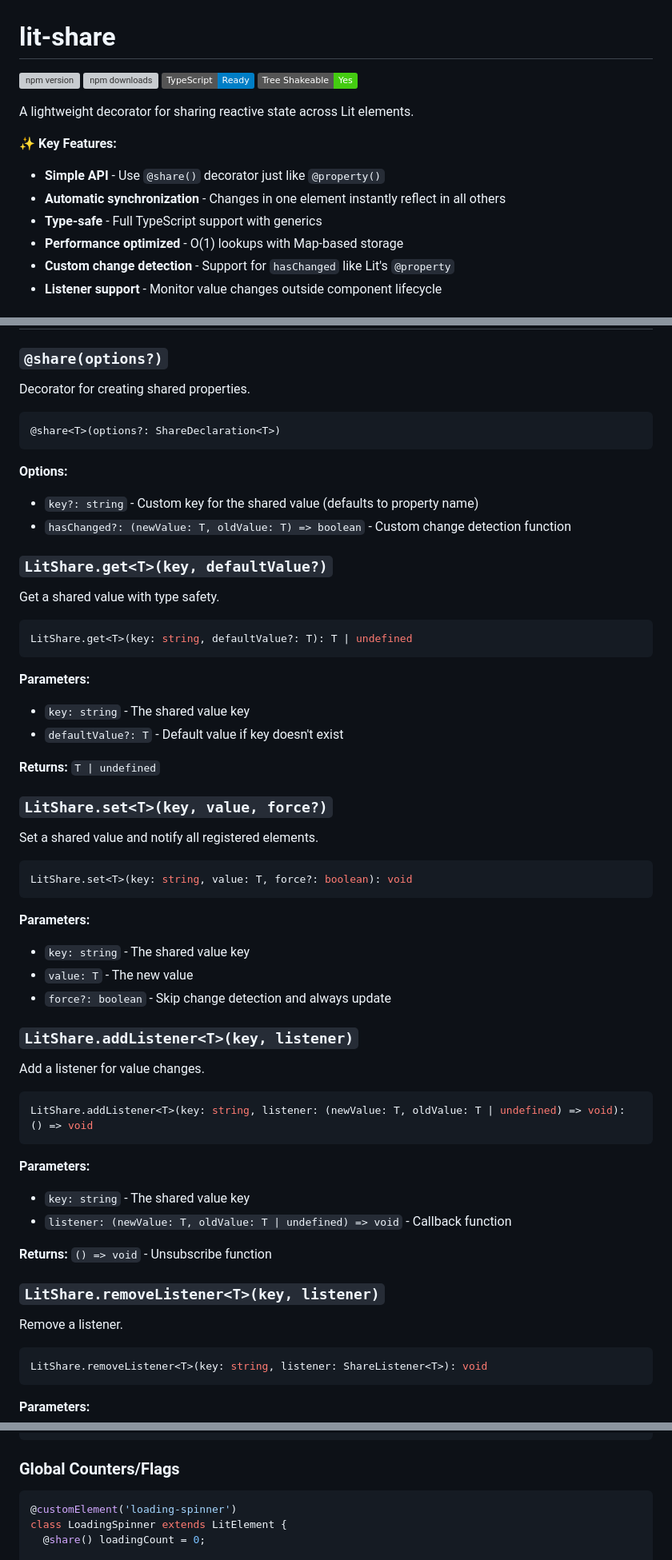
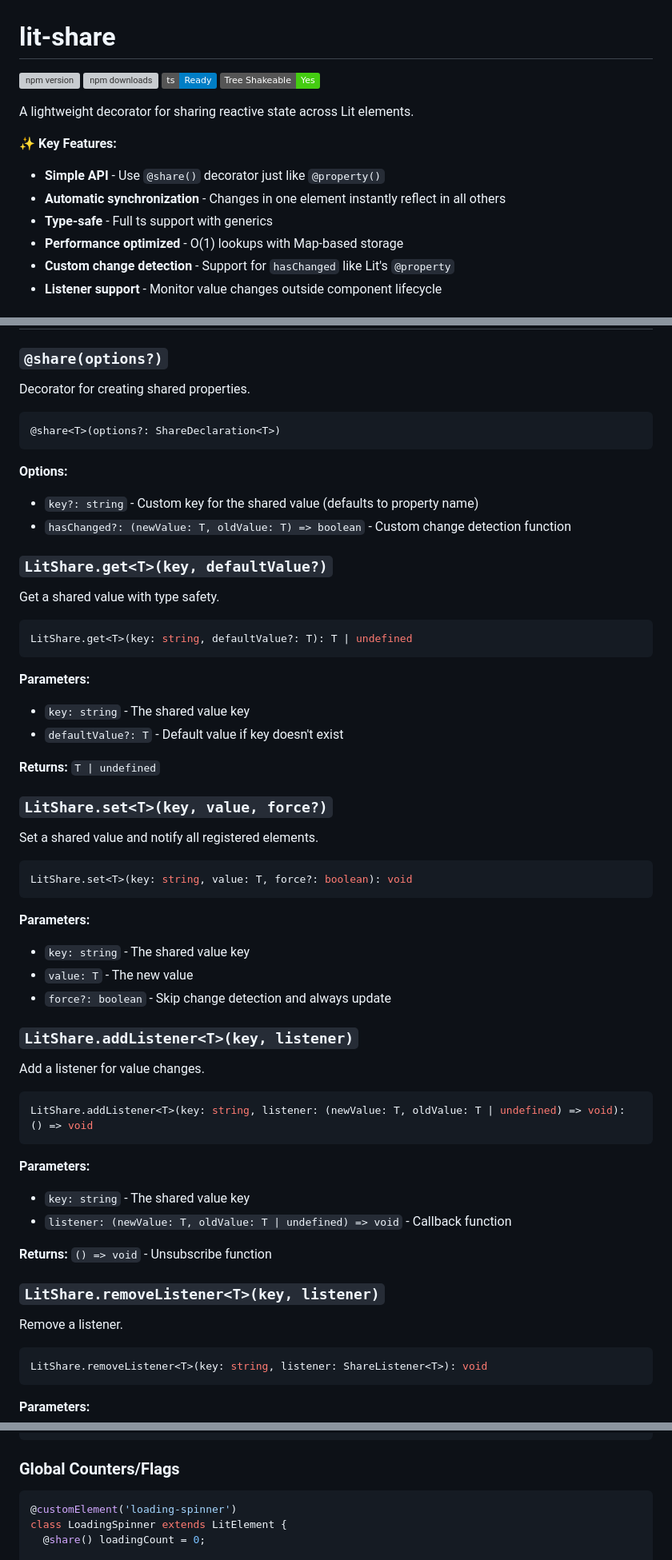
Before and after one commit to mizushino/lit-share, a Markdown page: README.md, 3 parts joined by grey strips. Shown at 80% size. GitHub-like rendering; badges without logos; grey boxes are pictures that could not be loaded.

Commit message:
Use 'ts' shorthand for TypeScript in README

````diff
--- a/README.md
+++ b/README.md
@@ -2,7 +2,7 @@
 
 [![npm version](https://badge.fury.io/js/lit-share.svg)](https://www.npmjs.com/package/lit-share)
 [![npm downloads](https://img.shields.io/npm/dm/lit-share.svg)](https://www.npmjs.com/package/lit-share)
-![TypeScript](https://img.shields.io/badge/TypeScript-Ready-blue)
+![ts](https://img.shields.io/badge/ts-Ready-blue)
 ![Tree Shakeable](https://img.shields.io/badge/Tree%20Shakeable-Yes-brightgreen)
 
 A lightweight decorator for sharing reactive state across Lit elements.
@@ -10,7 +10,7 @@ A lightweight decorator for sharing reactive state across Lit elements.
 **✨ Key Features:**
 - **Simple API** - Use `@share()` decorator just like `@property()`
 - **Automatic synchronization** - Changes in one element instantly reflect in all others
-- **Type-safe** - Full TypeScript support with generics
+- **Type-safe** - Full ts support with generics
 - **Performance optimized** - O(1) lookups with Map-based storage
 - **Custom change detection** - Support for `hasChanged` like Lit's `@property`
 - **Listener support** - Monitor value changes outside component lifecycle
@@ -177,7 +177,7 @@ class MyElement extends LitElement {
 
 Decorator for creating shared properties.
 
-```typescript
+```ts
 @share<T>(options?: ShareDeclaration<T>)
 ```
 
@@ -189,7 +189,7 @@ Decorator for creating shared properties.
 
 Get a shared value with type safety.
 
-```typescript
+```ts
 LitShare.get<T>(key: string, defaultValue?: T): T | undefined
 ```
 
@@ -203,7 +203,7 @@ LitShare.get<T>(key: string, defaultValue?: T): T | undefined
 
 Set a shared value and notify all registered elements.
 
-```typescript
+```ts
 LitShare.set<T>(key: string, value: T, force?: boolean): void
 ```
 
@@ -216,7 +216,7 @@ LitShare.set<T>(key: string, value: T, force?: boolean): void
 
 Add a listener for value changes.
 
-```typescript
+```ts
 LitShare.addListener<T>(key: string, listener: (newValue: T, oldValue: T | undefined) => void): () => void
 ```
 
@@ -230,7 +230,7 @@ LitShare.addListener<T>(key: string, listener: (newValue: T, oldValue: T | undef
 
 Remove a listener.
 
-```typescript
+```ts
 LitShare.removeListener<T>(key: string, listener: ShareListener<T>): void
 ```
 
@@ -276,7 +276,7 @@ class ThemeToggle extends LitElement {
 
 ### Global Counters/Flags
 
-```typescript
+```ts
 @customElement('loading-spinner')
 class LoadingSpinner extends LitElement {
   @share() loadingCount = 0;
````
Also changed, not shown: other parts of README.md (+8 -8 lines).
